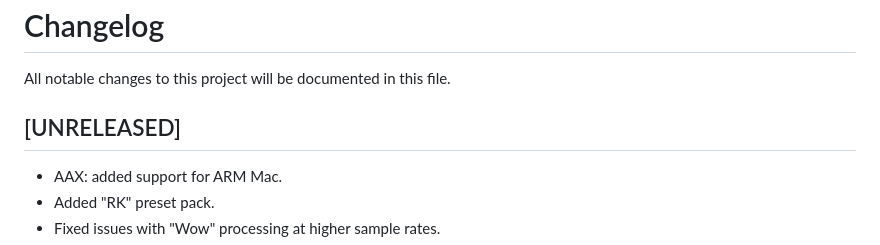
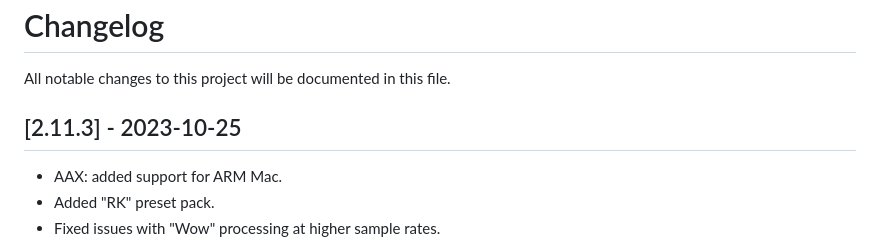
Before and after one commit to jatinchowdhury18/AnalogTapeModel, a Markdown page: CHANGELOG.md, the part around the change. GitHub-like rendering.

Commit message:
Update CHANGELOG

```diff
--- a/CHANGELOG.md
+++ b/CHANGELOG.md
@@ -2,7 +2,7 @@
 All notable changes to this project will be documented in
 this file.
 
-## [UNRELEASED]
+## [2.11.3] - 2023-10-25
 - AAX: added support for ARM Mac.
 - Added "RK" preset pack.
 - Fixed issues with "Wow" processing at higher sample rates.
```
